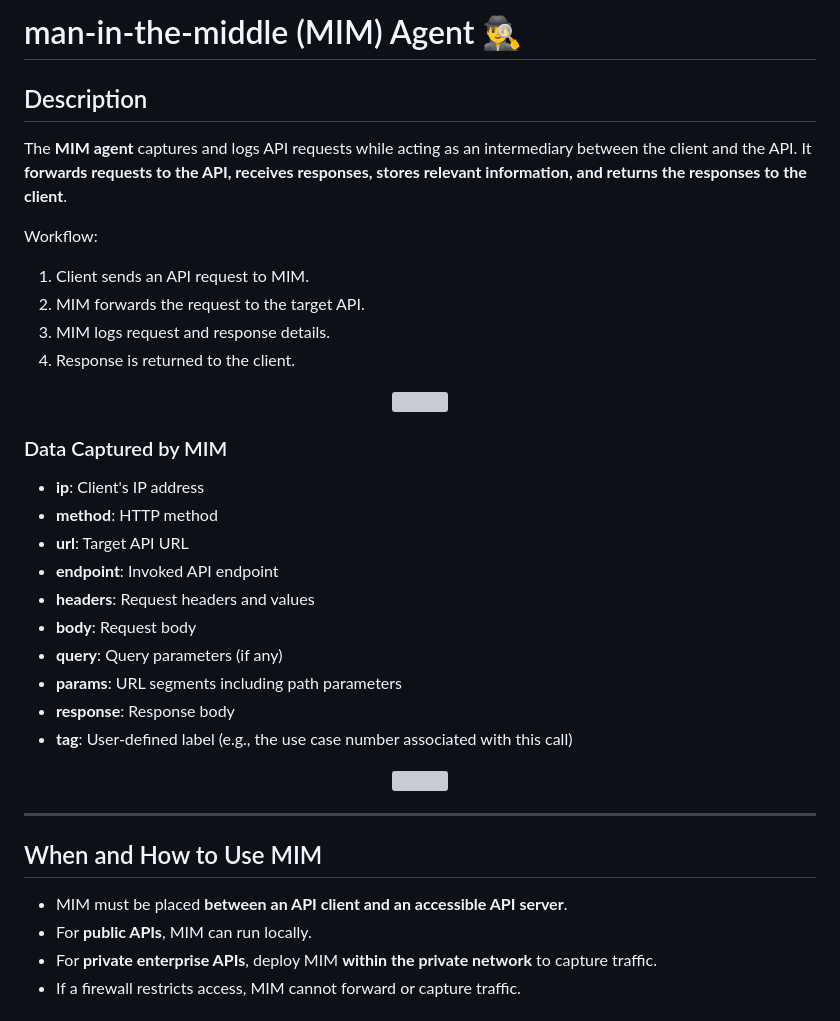
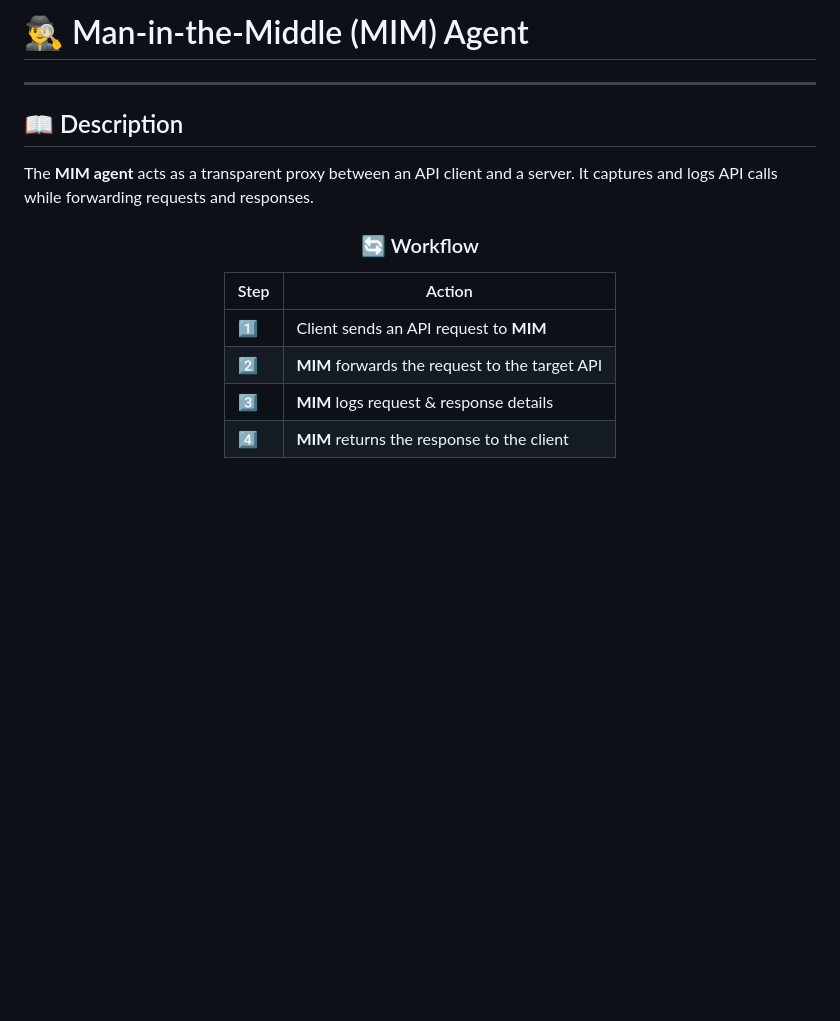
Before and after one commit to ntua/restAPIdep, a Markdown page: DynamicAnalysis/man_in_the_middle/README.md, the part around the change printed below. Rendered like a GitHub page; blank space fills up the shorter version; grey boxes are pictures that could not be loaded.

```diff
--- a/DynamicAnalysis/man_in_the_middle/README.md
+++ b/DynamicAnalysis/man_in_the_middle/README.md
@@ -1,35 +1,18 @@
-# man-in-the-middle (MIM) Agent 🕵️‍♂️
-
-## Description
-The **MIM agent** captures and logs API requests while acting as an intermediary between the client and the API. It **forwards requests to the API, receives responses, stores relevant information, and returns the responses to the client**.
-
-Workflow:
-
-1. Client sends an API request to MIM.
-2. MIM forwards the request to the target API.
-3. MIM logs request and response details.
-4. Response is returned to the client.
-
-<p align="center"><img src="https://github.com/user-attachments/assets/18d17c45-7489-40a2-9c35-529bf591a1c8" width="600" height="280" /></p>
-
-### Data Captured by MIM
-- **ip**: Client's IP address
-- **method**: HTTP method
-- **url**: Target API URL
-- **endpoint**: Invoked API endpoint
-- **headers**: Request headers and values
-- **body**: Request body
-- **query**: Query parameters (if any)
-- **params**: URL segments including path parameters
-- **response**: Response body
-- **tag**: User-defined label (e.g., the use case number associated with this call)
-
-<p align="center"><img src="https://github.com/user-attachments/assets/be0ee5ed-e2fd-4776-b18a-cc927242a227" width="400" height="230" /></p>
+# 🕵️‍♂️ Man-in-the-Middle (MIM) Agent
 
 ---
 
-## When and How to Use MIM
-- MIM must be placed **between an API client and an accessible API server**.
-- For **public APIs**, MIM can run locally.
-- For **private enterprise APIs**, deploy MIM **within the private network** to capture traffic.
-- If a firewall restricts access, MIM cannot forward or capture traffic.
+## 📖 Description
+
+The **MIM agent** acts as a transparent proxy between an API client and a server. It captures and logs API calls while forwarding requests and responses.
+
+<div align="center">
+
+### 🔄 Workflow
+| Step | Action |
+|------|--------|
+| 1️⃣ | Client sends an API request to **MIM** |
+| 2️⃣ | **MIM** forwards the request to the target API |
+| 3️⃣ | **MIM** logs request & response details |
+| 4️⃣ | **MIM** returns the response to the client |
+
```
Also changed, not shown: other parts of DynamicAnalysis/man_in_the_middle/README.md (+107 -53 lines).
